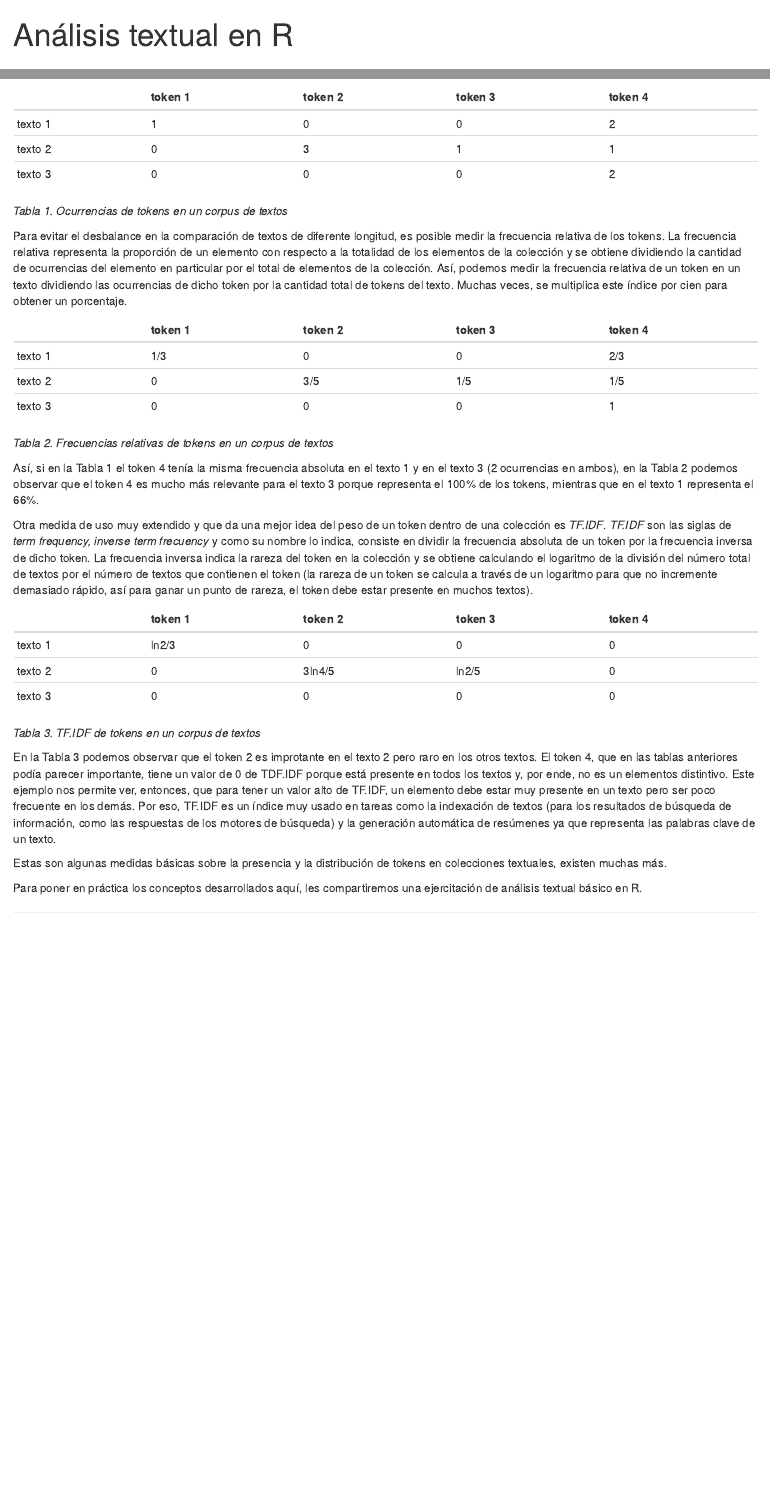
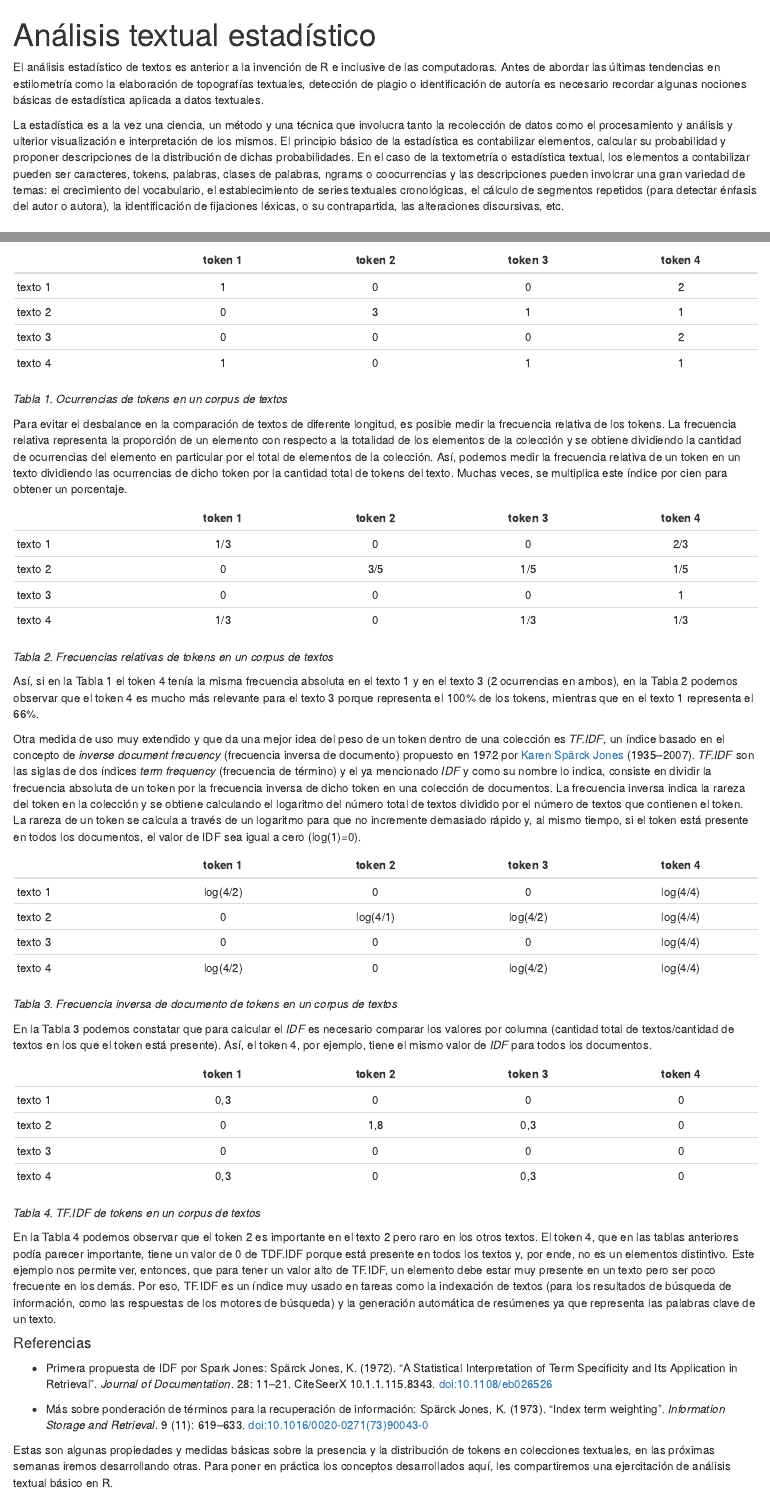
Before and after one commit to rominicky/estilometria-con-r, an R Markdown document (unidad2_analisis-textual.Rmd): the page in a window 1100 px wide, from its top, and a second part further down, joined at a grey line. The pictures show the output file unidad2_analisis-textual.html that the author committed with the source, opened offline; library style sheets and scripts come from the installed R packages; badge pictures from the web are left out.

Commit message:
intro y tabla idf

````diff
--- a/unidad2_analisis-textual.Rmd
+++ b/unidad2_analisis-textual.Rmd
@@ -1,11 +1,16 @@
 ---
-title: "Análisis textual en R"
+title: "Análisis textual estadístico"
+author:
+date:
 output:
-  html_document:
-    self_contained: no
+  html_document
 ---
 
 ```{r setup, include=FALSE}
 knitr::opts_chunk$set(echo = TRUE)
 ```
 
+
+El análisis estadístico de textos es anterior a la invención de R e inclusive de las computadoras. Antes de abordar las últimas tendencias en estilometría como la elaboración de topografías textuales, detección de plagio o identificación de autoría es necesario recordar algunas nociones básicas de estadística aplicada a datos textuales.
+
+La estadística es a la vez una ciencia, un método y una técnica que involucra tanto la recolección de datos como el procesamiento y análisis y ulterior visualización e interpretación de los mismos. El principio básico de la estadística es contabilizar elementos, calcular su probabilidad y proponer descripciones de la distribución de dichas probabilidades. En el caso de la textometría o estadística textual, los elementos a contabilizar pueden ser caracteres, tokens, palabras, clases de palabras, ngrams o coocurrencias y las descripciones pueden involcrar una gran variedad de temas: el crecimiento del vocabulario, el establecimiento de series textuales cronológicas, el cálculo de segmentos repetidos (para detectar énfasis del autor o autora), la identificación de fijaciones léxicas, o su contrapartida, las alteraciones discursivas, etc.
@@ -63,11 +69,12 @@ La frecuencia absoluta es entendida como cantidad de ocurrencias de un elemento,
 Aquí resulta indispensable presentar la noción de token. En el ámbito del procesamiento textual es más habitual usar el token como unidad de análisis en vez de la palabra, unidad de difícil definición. Un token es una unidad puramente formal definida como una secuencia de caracteres entre dos separadores. Los separadores son espacios en blanco, signos de puntuación y algunos otros caracteres como comillas o paréntesis (estos caracteres especiales, excepto el blanco, son en sí mismos tokens independientes). Los conteos de frecuencias en lingüística computacional y PLN habitualmente se basan en la medición de ocurrencias de cada token.
 
 
-|       | token 1	| token 2	| token 3	| token 4
-|--------|---------|---------|---------|----------
-|texto 1	|   1     |  0	    |  	0	    | 2
+|         | token 1	| token 2	| token 3	| token 4
+|--------|:---------:|:---------:|:---------:|:----------:
+|texto 1	|   1     |   0	    |  	0	    | 2
 |texto 2	|   0	    | 	3	    | 	1	    | 1
 |texto 3	|	  0	    | 	0	    | 	0	    | 2
+|texto 4	|	  1	    | 	0	    | 	1	    | 1
 
 
 *Tabla 1. Ocurrencias de tokens en un corpus de textos*
@@ -75,29 +82,44 @@ Aquí resulta indispensable presentar la noción de token. En el ámbito del pro
 Para evitar el desbalance en la comparación de textos de diferente longitud, es posible medir la frecuencia relativa de los tokens. La frecuencia relativa representa la proporción de un elemento con respecto a la totalidad de los elementos de la colección y se obtiene dividiendo la cantidad de ocurrencias del elemento en particular por el total de elementos de la colección. Así, podemos medir la frecuencia relativa de un token en un texto dividiendo las ocurrencias de dicho token por la cantidad total de tokens del texto. Muchas veces, se multiplica este índice por cien para obtener un porcentaje.
 
 |       | token 1	| token 2	| token 3	| token 4
-|--------|---------|---------|---------|----------
+|--------|:---------:|:---------:|:---------:|:----------:
 |texto 1	|   1/3   |  0	    |  	0	    | 2/3
 |texto 2	|   0	    | 	3/5	  | 	1/5   | 1/5
 |texto 3	|	  0	    | 	0	    | 	0	    | 1
-
+|texto 4	|	  1/3   | 	0	    | 	1/3   | 1/3
 
 *Tabla 2. Frecuencias relativas de tokens en un corpus de textos*
 
 Así, si en la Tabla 1 el token 4 tenía la misma frecuencia absoluta en el texto 1 y en el texto 3 (2 ocurrencias en ambos), en la Tabla 2 podemos observar que el token 4 es mucho más relevante para el texto 3 porque representa el 100% de los tokens, mientras que en el texto 1 representa el 66%.
 
-Otra medida de uso muy extendido y que da una mejor idea del peso de un token dentro de una colección es _TF.IDF_. _TF.IDF_ son las siglas de _term frequency, inverse term frecuency_ y como su nombre lo indica, consiste en dividir la frecuencia absoluta de un token por la frecuencia inversa de dicho token. La frecuencia inversa indica la rareza del token en la colección y se obtiene calculando el logaritmo de la división del número total de textos por el número de textos que contienen el token (la rareza de un token se calcula a través de un logaritmo para que no incremente demasiado rápido, así para ganar un punto de rareza, el token debe estar presente en muchos textos).
+Otra medida de uso muy extendido y que da una mejor idea del peso de un token dentro de una colección es _TF.IDF_, un índice basado en el concepto de _inverse document frecuency_ (frecuencia inversa de documento) propuesto en 1972 por [Karen Spärck Jones](https://es.wikipedia.org/wiki/Karen_Sp%C3%A4rck_Jones) (1935–2007). _TF.IDF_ son las siglas de dos índices _term frequency_ (frecuencia de término) y el ya mencionado _IDF_ y como su nombre lo indica, consiste en dividir la frecuencia absoluta de un token por la frecuencia inversa de dicho token en una colección de documentos. La frecuencia inversa indica la rareza del token en la colección y se obtiene calculando el logaritmo del número total de textos dividido por el número de textos que contienen el token. La rareza de un token se calcula a través de un logaritmo para que no incremente demasiado rápido y, al mismo tiempo, si el token está presente en todos los documentos, el valor de IDF sea igual a cero (log(1)=0).
 
 |         | token 1  	| token 2	| token 3	| token 4
-|---------|-----------|---------|---------|----------
-|texto 1	|   ln2/3   |  0	    |  	0	    | 0
-|texto 2	|   0	      | 3ln4/5	| 	ln2/5 | 0
+|---------|:---------:|:-------:|:-------:|:----------:
+|texto 1	|log(4/2)   |  0	    |  	0	    | log(4/4)
+|texto 2	|   0	      | log(4/1)| log(4/2)| log(4/4)
+|texto 3  |	  0	      | 	0	    | 	0   	| log(4/4)
+|texto 4	| log(4/2)  | 	0	    | log(4/2)| log(4/4)
+
+*Tabla 3. Frecuencia inversa de documento de tokens en un corpus de textos*
+
+En la Tabla 3 podemos constatar que para calcular el _IDF_ es necesario comparar los valores por columna (cantidad total de textos/cantidad de textos en los que el token está presente). Así, el token 4, por ejemplo, tiene el mismo valor de _IDF_ para todos los documentos.
+
+|         | token 1  	| token 2	| token 3	| token 4
+|---------|:---------:|:-------:|:-------:|:----------:
+|texto 1	|   0,3     |  0	    |  	0	    | 0
+|texto 2	|   0	      | 1,8   	| 	0,3   | 0
 |texto 3  |	  0	      | 	0	    | 	0   	| 0
+|texto 4	|	  0,3     | 	0	    | 	0,3   | 0
 
+*Tabla 4. TF.IDF de tokens en un corpus de textos*
 
-*Tabla 3. TF.IDF de tokens en un corpus de textos*
+En la Tabla 4 podemos observar que el token 2 es importante en el texto 2 pero raro en los otros textos. El token 4, que en las tablas anteriores podía parecer importante, tiene un valor de 0 de TDF.IDF porque está presente en todos los textos y, por ende, no es un elementos distintivo. Este ejemplo nos permite ver, entonces, que para tener un valor alto de TF.IDF, un elemento debe estar muy presente en un texto pero ser poco frecuente en los demás. Por eso, TF.IDF es un índice muy usado en tareas como la indexación de textos (para los resultados de búsqueda de información, como las respuestas de los motores de búsqueda) y la generación automática de resúmenes ya que representa las palabras clave de un texto.
 
-En la Tabla 3 podemos observar que el token 2 es improtante en el texto 2 pero raro en los otros textos. El token 4, que en las tablas anteriores podía parecer importante, tiene un valor de 0 de TDF.IDF porque está presente en todos los textos y, por ende, no es un elementos distintivo. Este ejemplo nos permite ver, entonces, que para tener un valor alto de TF.IDF, un elemento debe estar muy presente en un texto pero ser poco frecuente en los demás. Por eso, TF.IDF es un índice muy usado en tareas como la indexación de textos (para los resultados de búsqueda de información, como las respuestas de los motores de búsqueda) y la generación automática de resúmenes ya que representa las palabras clave de un texto.
+#### Referencias
 
-Estas son algunas medidas básicas sobre la presencia y la distribución de tokens en colecciones textuales, existen muchas más.
+* Primera propuesta de IDF por Spark Jones: Spärck Jones, K. (1972). "A Statistical Interpretation of Term Specificity and Its Application in Retrieval". _Journal of Documentation_. 28: 11–21. CiteSeerX 10.1.1.115.8343. [doi:10.1108/eb026526](https://www.emerald.com/insight/content/doi/10.1108/eb026526/full/html)
 
-Para poner en práctica los conceptos desarrollados aquí, les compartiremos una ejercitación de análisis textual básico en R.
+* Más sobre ponderación de términos para la recuperación de información: Spärck Jones, K. (1973). "Index term weighting". _Information Storage and Retrieval_. 9 (11): 619–633. [doi:10.1016/0020-0271(73)90043-0](https://www.sciencedirect.com/science/article/abs/pii/0020027173900430?via%3Dihub)
+
+Estas son algunas propiedades y medidas básicas sobre la presencia y la distribución de tokens en colecciones textuales, en las próximas semanas iremos desarrollando otras. Para poner en práctica los conceptos desarrollados aquí, les compartiremos una ejercitación de análisis textual básico en R.
````
Also changed, not shown: unidad2_analisis-textual.html, unidad2_analisis-textual.Rmd (3 more changed lines).
